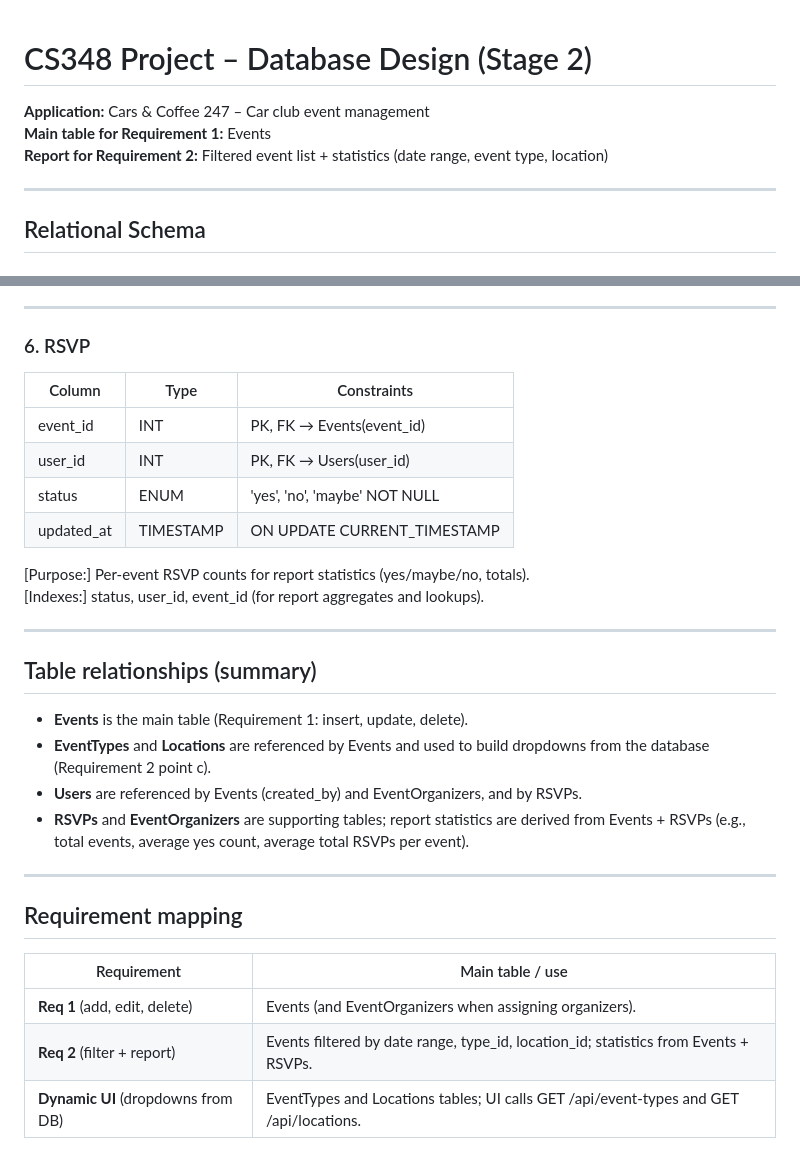
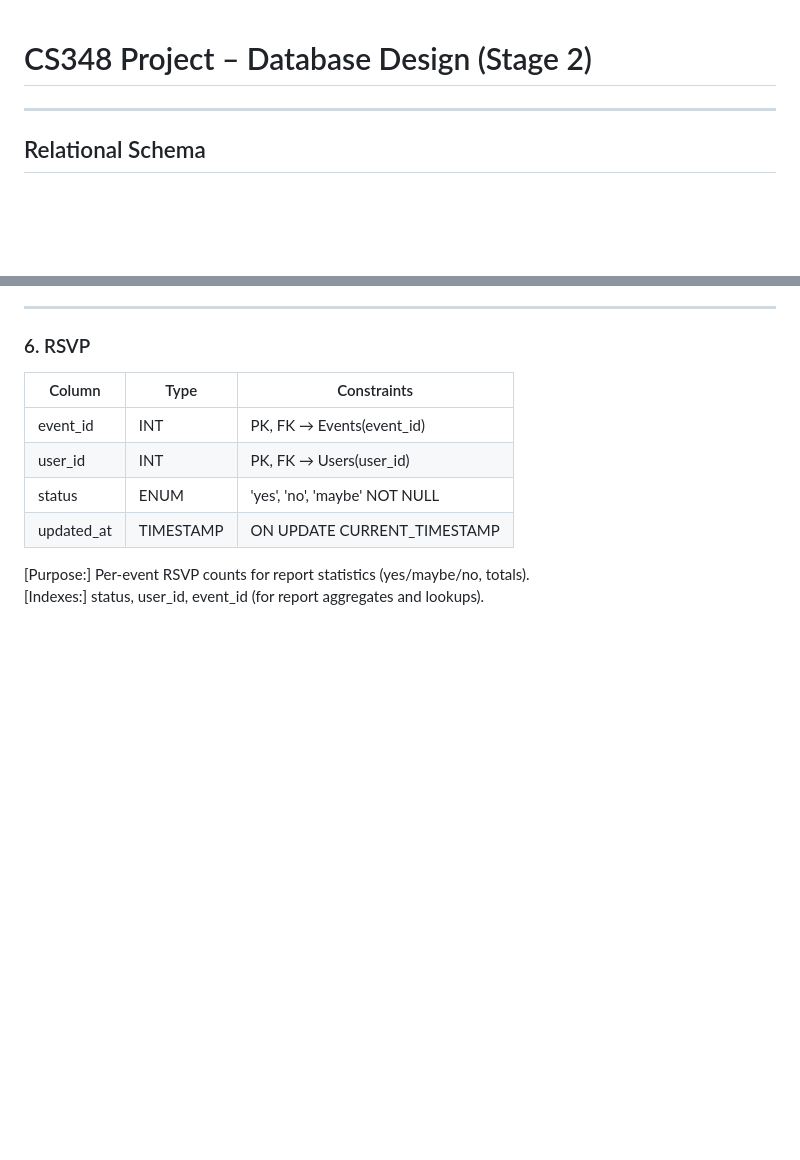
Before and after one commit to kmini0423/Application_Database, a Markdown page: Project/DATABASE_DESIGN.md, 2 parts joined by grey strips. Rendered like a GitHub page; blank space fills up the shorter version.

Commit message:
Clean up DATABASE_DESIGN.md by removing redundant content
Removed outdated sections on application details, table relationships, and requirement mapping.

```diff
--- a/Project/DATABASE_DESIGN.md
+++ b/Project/DATABASE_DESIGN.md
@@ -1,8 +1,4 @@
 # CS348 Project – Database Design (Stage 2)
-
-**Application:** Cars & Coffee 247 – Car club event management
-**Main table for Requirement 1:** Events
-**Report for Requirement 2:** Filtered event list + statistics (date range, event type, location)
 
 ---
 
@@ -110,28 +106,3 @@ user_id (list events by organizer).
 Per-event RSVP counts for report statistics (yes/maybe/no, totals).
 [Indexes:]
 status, user_id, event_id (for report aggregates and lookups).
-
-
-
-
-
-
-
----
-
-## Table relationships (summary)
-
-- **Events** is the main table (Requirement 1: insert, update, delete).
-- **EventTypes** and **Locations** are referenced by Events and used to build dropdowns from the database (Requirement 2 point c).
-- **Users** are referenced by Events (created_by) and EventOrganizers, and by RSVPs.
-- **RSVPs** and **EventOrganizers** are supporting tables; report statistics are derived from Events + RSVPs (e.g., total events, average yes count, average total RSVPs per event).
-
----
-
-## Requirement mapping
-
-| Requirement | Main table / use |
-|-------------|-------------------|
-| **Req 1** (add, edit, delete) | Events (and EventOrganizers when assigning organizers). |
-| **Req 2** (filter + report)   | Events filtered by date range, type_id, location_id; statistics from Events + RSVPs. |
-| **Dynamic UI** (dropdowns from DB) | EventTypes and Locations tables; UI calls GET /api/event-types and GET /api/locations. |
```
